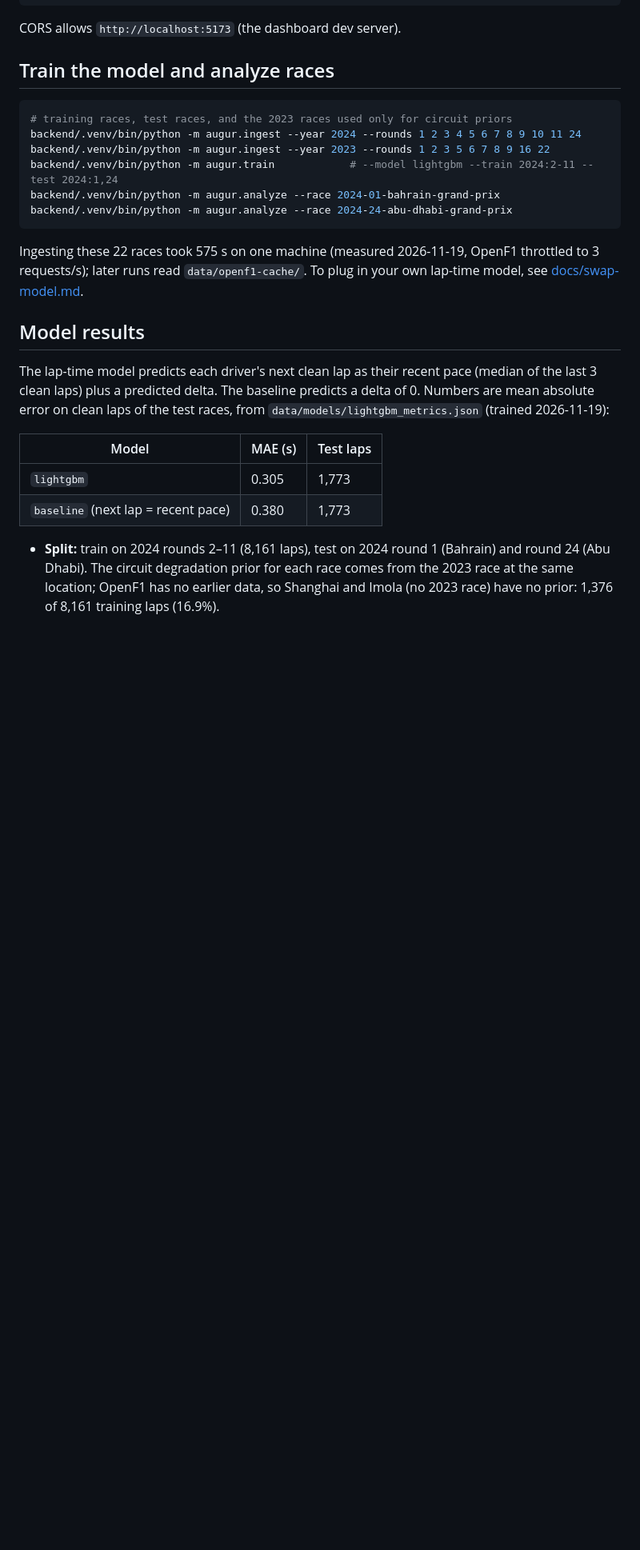
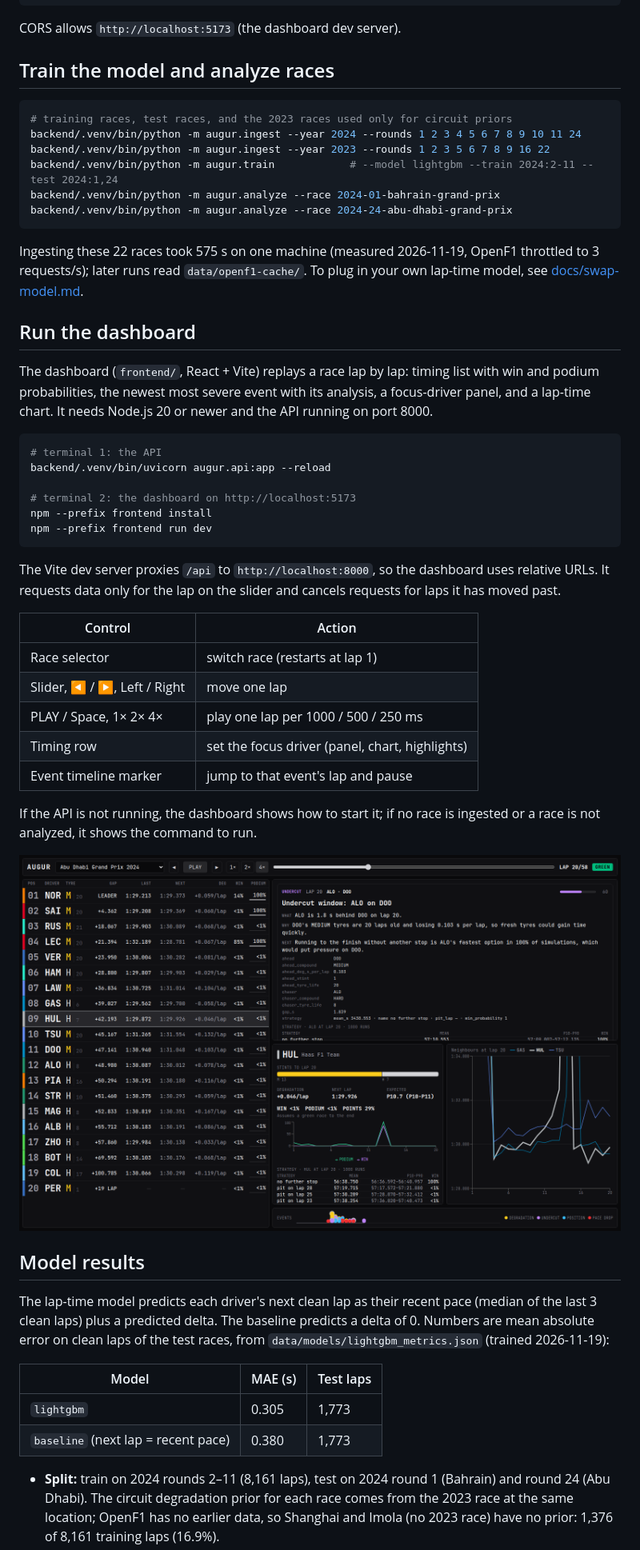
Before and after one commit to Errha-la/augur, a Markdown page: README.md, the part around one of its changes. Shown at 80% size. GitHub-like rendering; pictures changed too: docs/screenshot.png (added); blank space fills up the shorter version.

````diff
--- a/README.md
+++ b/README.md
@@ -76,6 +76,33 @@ backend/.venv/bin/python -m augur.analyze --race 2024-24-abu-dhabi-grand-prix
 
 Ingesting these 22 races took 575 s on one machine (measured 2026-11-19, OpenF1 throttled to 3 requests/s); later runs read `data/openf1-cache/`. To plug in your own lap-time model, see [docs/swap-model.md](docs/swap-model.md).
 
+## Run the dashboard
+
+The dashboard (`frontend/`, React + Vite) replays a race lap by lap: timing list with win and podium probabilities, the newest most severe event with its analysis, a focus-driver panel, and a lap-time chart. It needs Node.js 20 or newer and the API running on port 8000.
+
+```bash
+# terminal 1: the API
+backend/.venv/bin/uvicorn augur.api:app --reload
+
+# terminal 2: the dashboard on http://localhost:5173
+npm --prefix frontend install
+npm --prefix frontend run dev
+```
+
+The Vite dev server proxies `/api` to `http://localhost:8000`, so the dashboard uses relative URLs. It requests data only for the lap on the slider and cancels requests for laps it has moved past.
+
+| Control | Action |
+|---|---|
+| Race selector | switch race (restarts at lap 1) |
+| Slider, ◀ / ▶, Left / Right | move one lap |
+| PLAY / Space, 1× 2× 4× | play one lap per 1000 / 500 / 250 ms |
+| Timing row | set the focus driver (panel, chart, highlights) |
+| Event timeline marker | jump to that event's lap and pause |
+
+If the API is not running, the dashboard shows how to start it; if no race is ingested or a race is not analyzed, it shows the command to run.
+
+![AUGUR dashboard, 2024 Abu Dhabi Grand Prix at lap 20](docs/screenshot.png)
+
 ## Model results
 
 The lap-time model predicts each driver's next clean lap as their recent pace (median of the last 3 clean laps) plus a predicted delta. The baseline predicts a delta of 0. Numbers are mean absolute error on clean laps of the test races, from `data/models/lightgbm_metrics.json` (trained 2026-11-19):
````
Also changed, not shown: other parts of README.md (+2 -0 lines), 5 other files.
